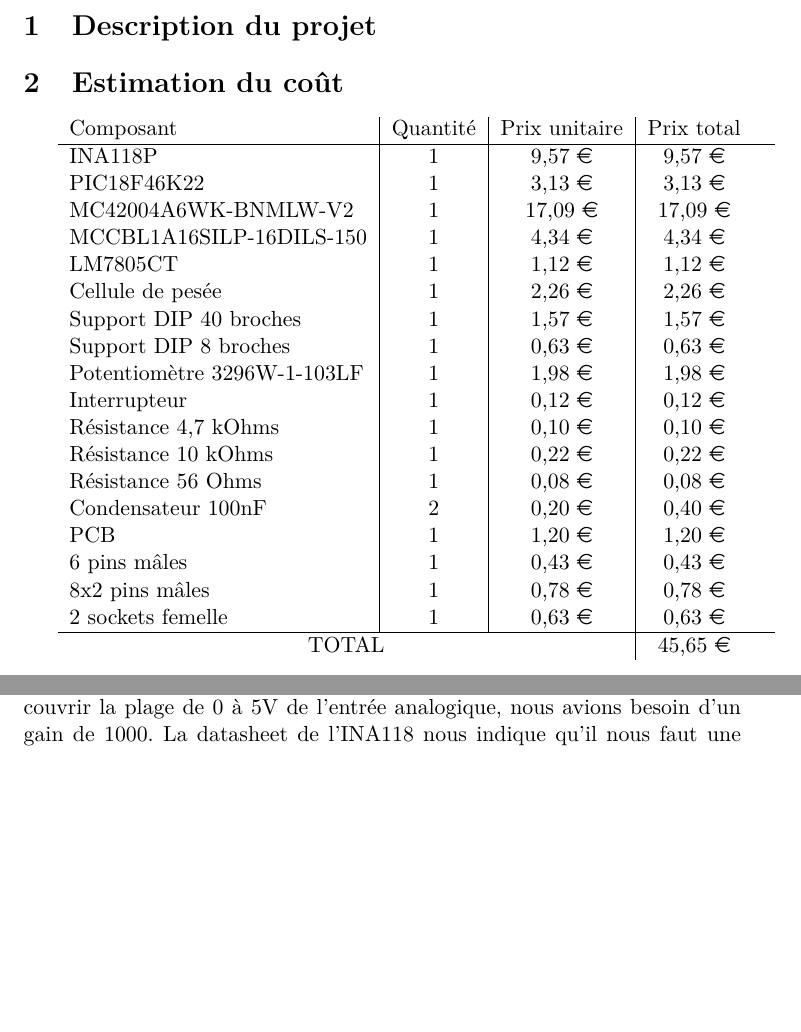
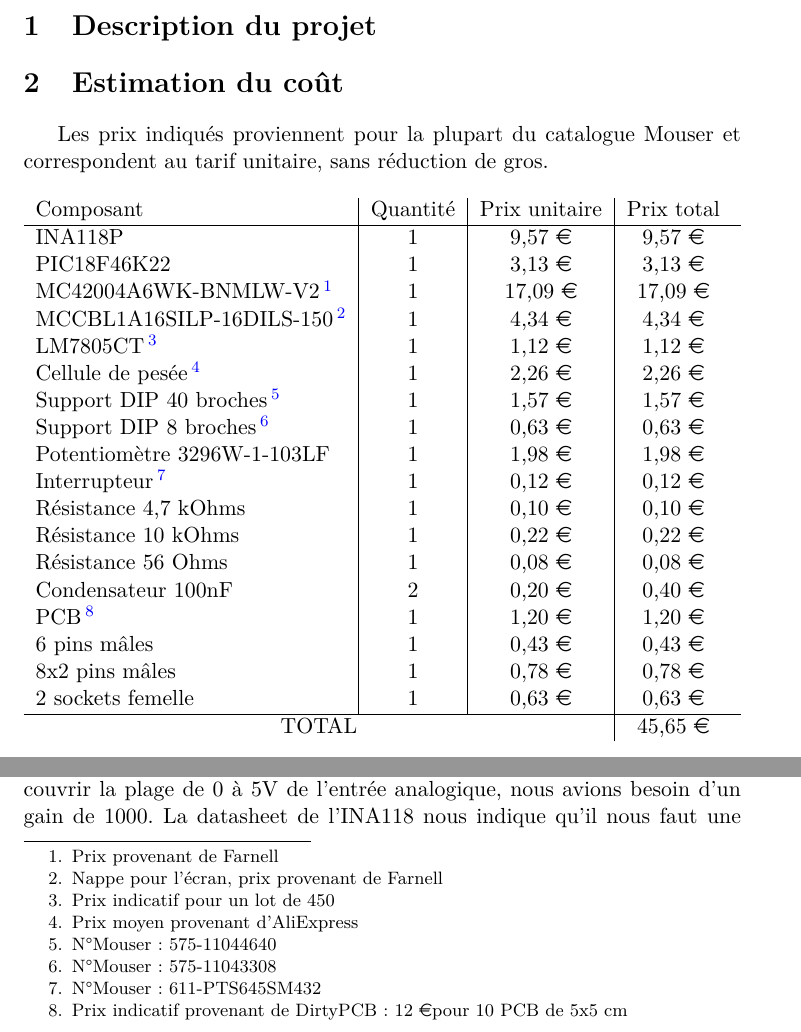
Before and after one commit to remicmacs/projet-balance, a LaTeX document (rapport/rapport.tex): two parts of page 3 of 14, joined at a grey line, cut so that both start at the same text, the shorter picture padded with empty space. Compiled offline with pdfLaTeX.

Commit message:
Ajout des précisions sur les composants et leur provenance

```diff
--- a/rapport/rapport.tex
+++ b/rapport/rapport.tex
@@ -54,24 +54,27 @@
 
 \section{Estimation du coût}
 
+Les prix indiqués proviennent pour la plupart du catalogue Mouser et correspondent au tarif unitaire, sans réduction de gros.\\
+
+\noindent
 \begin{tabularx}{\textwidth}{l|c|c|c}
 Composant&Quantité&Prix unitaire&Prix total\\
 \hline
-INA118P&1&9,57 \euro&9,57 \euro\\
-PIC18F46K22&1&3,13 \euro&3,13 \euro\\
-MC42004A6WK-BNMLW-V2&1&17,09 \euro&17,09 \euro\\
-MCCBL1A16SILP-16DILS-150&1&4,34 \euro&4,34 \euro\\
-LM7805CT&1&1,12 \euro&1,12 \euro\\
-Cellule de pesée&1&2,26 \euro&2,26 \euro\\
-Support DIP 40 broches&1&1,57 \euro&1,57 \euro\\
-Support DIP 8 broches&1&0,63 \euro&0,63 \euro\\
+INA118P & 1 & 9,57 \euro & 9,57 \euro\\
+PIC18F46K22 & 1 & 3,13 \euro & 3,13 \euro\\
+MC42004A6WK-BNMLW-V2\footnote{Prix provenant de Farnell} & 1 & 17,09 \euro & 17,09 \euro\\
+MCCBL1A16SILP-16DILS-150\footnote{Nappe pour l'écran, prix provenant de Farnell} & 1 & 4,34 \euro & 4,34 \euro\\
+LM7805CT\footnote{Prix indicatif pour un lot de 450} & 1 & 1,12 \euro & 1,12 \euro\\
+Cellule de pesée\footnote{Prix moyen provenant d'AliExpress} & 1 & 2,26 \euro & 2,26 \euro\\
+Support DIP 40 broches\footnote{N°Mouser : 575-11044640} & 1 & 1,57 \euro & 1,57 \euro\\
+Support DIP 8 broches\footnote{N°Mouser : 575-11043308} & 1 & 0,63 \euro & 0,63 \euro\\
 Potentiomètre 3296W-1-103LF&1&1,98 \euro&1,98 \euro\\
-Interrupteur&1&0,12 \euro&0,12 \euro\\
+Interrupteur\footnote{N°Mouser : 611-PTS645SM432} & 1 & 0,12 \euro & 0,12 \euro\\
 Résistance 4,7 kOhms&1&0,10 \euro&0,10 \euro\\
 Résistance 10 kOhms&1&0,22 \euro&0,22 \euro\\
 Résistance 56 Ohms&1&0,08 \euro&0,08 \euro\\
 Condensateur 100nF&2&0,20 \euro&0,40 \euro\\
-PCB&1&1,20 \euro&1,20 \euro\\
+PCB\footnote{Prix indicatif provenant de DirtyPCB : 12 \euro pour 10 PCB de 5x5 cm} & 1 & 1,20 \euro & 1,20 \euro\\
 6 pins mâles&1&0,43 \euro&0,43 \euro\\
 8x2 pins mâles&1&0,78 \euro&0,78 \euro\\
 2 sockets femelle&1&0,63 \euro&0,63 \euro\\
```
